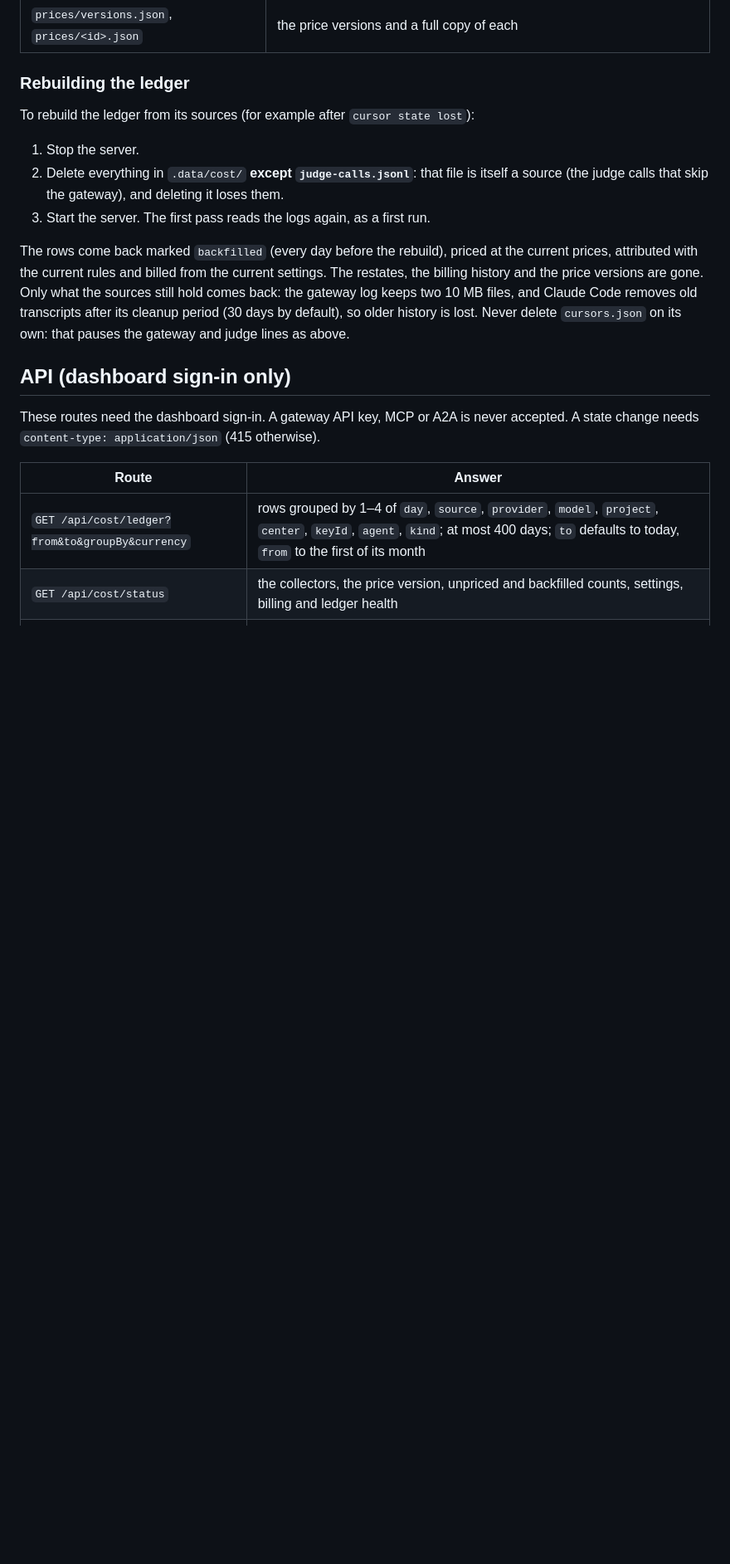
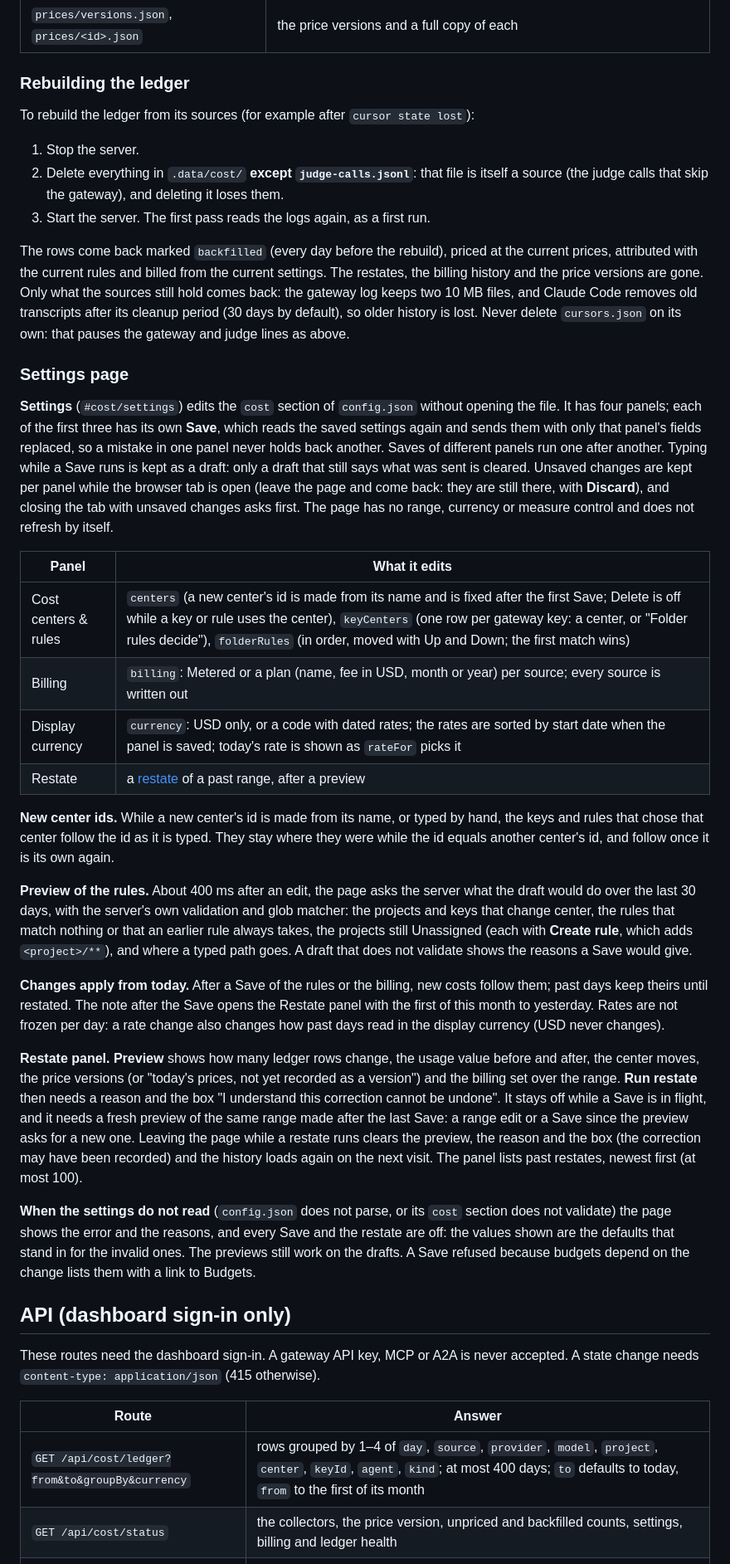
Before and after one commit to rifqifitriady/ZAAFPulse, a Markdown page: docs/cost.md, the part around one of its changes. Shown at 83% size. Drawn GitHub-style; blank space fills up the shorter version.

Commit message:
Docs: the cost Settings page and its preview and restate routes

```diff
--- a/docs/cost.md
+++ b/docs/cost.md
@@ -422,6 +423,49 @@ To rebuild the ledger from its sources (for example after `cursor state lost`):
 
 The rows come back marked `backfilled` (every day before the rebuild), priced at the current prices, attributed with the current rules and billed from the current settings. The restates, the billing history and the price versions are gone. Only what the sources still hold comes back: the gateway log keeps two 10 MB files, and Claude Code removes old transcripts after its cleanup period (30 days by default), so older history is lost. Never delete `cursors.json` on its own: that pauses the gateway and judge lines as above.
 
+### Settings page
+
+**Settings** (`#cost/settings`) edits the `cost` section of `config.json` without opening the file. It has four
+panels; each of the first three has its own **Save**, which reads the saved settings again and sends them with only
+that panel's fields replaced, so a mistake in one panel never holds back another. Saves of different panels run one
+after another. Typing while a Save runs is kept as a draft: only a draft that still says what was sent is cleared.
+Unsaved changes are kept per panel while the browser tab is open (leave the page and come back: they are still there,
+with **Discard**), and closing the tab with unsaved changes asks first. The page has no range, currency or measure
+control and does not refresh by itself.
+
+| Panel | What it edits |
+|---|---|
+| Cost centers & rules | `centers` (a new center's id is made from its name and is fixed after the first Save; Delete is off while a key or rule uses the center), `keyCenters` (one row per gateway key: a center, or "Folder rules decide"), `folderRules` (in order, moved with Up and Down; the first match wins) |
+| Billing | `billing`: Metered or a plan (name, fee in USD, month or year) per source; every source is written out |
+| Display currency | `currency`: USD only, or a code with dated rates; the rates are sorted by start date when the panel is saved; today's rate is shown as `rateFor` picks it |
+| Restate | a [restate](#restate) of a past range, after a preview |
+
+**New center ids.** While a new center's id is made from its name, or typed by hand, the keys and rules that chose
+that center follow the id as it is typed. They stay where they were while the id equals another center's id, and
+follow once it is its own again.
+
+**Preview of the rules.** About 400 ms after an edit, the page asks the server what the draft would do over the last
+30 days, with the server's own validation and glob matcher: the projects and keys that change center, the rules that
+match nothing or that an earlier rule always takes, the projects still Unassigned (each with **Create rule**, which
+adds `<project>/**`), and where a typed path goes. A draft that does not validate shows the reasons a Save would give.
+
+**Changes apply from today.** After a Save of the rules or the billing, new costs follow them; past days keep theirs
+until restated. The note after the Save opens the Restate panel with the first of this month to yesterday. Rates are
+not frozen per day: a rate change also changes how past days read in the display currency (USD never changes).
+
+**Restate panel.** **Preview** shows how many ledger rows change, the usage value before and after, the center moves,
+the price versions (or "today's prices, not yet recorded as a version") and the billing set over the range. **Run
+restate** then needs a reason and the box "I understand this correction cannot be undone". It stays off while a Save
+is in flight, and it needs a fresh preview of the same range made after the last Save: a range edit or a Save since
+the preview asks for a new one. Leaving the page while a restate runs clears the preview, the reason and the box (the
+correction may have been recorded) and the history loads again on the next visit. The panel lists past restates,
+newest first (at most 100).
+
+**When the settings do not read** (`config.json` does not parse, or its `cost` section does not validate) the page
+shows the error and the reasons, and every Save and the restate are off: the values shown are the defaults that stand
+in for the invalid ones. The previews still work on the drafts. A Save refused because budgets depend on the change
+lists them with a link to Budgets.
+
 ## API (dashboard sign-in only)
 
 These routes need the dashboard sign-in. A gateway API key, MCP or A2A is never accepted. A state change needs `content-type: application/json` (415 otherwise).
```
Also changed, not shown: other parts of docs/cost.md (+7 -3 lines).
